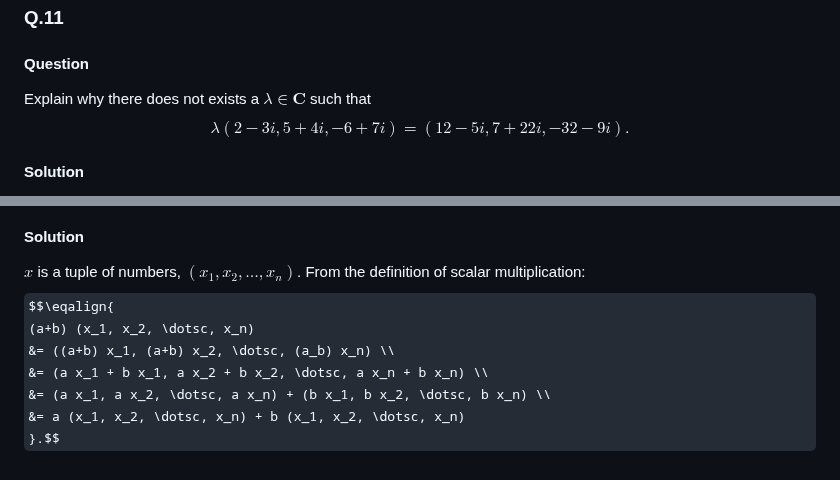
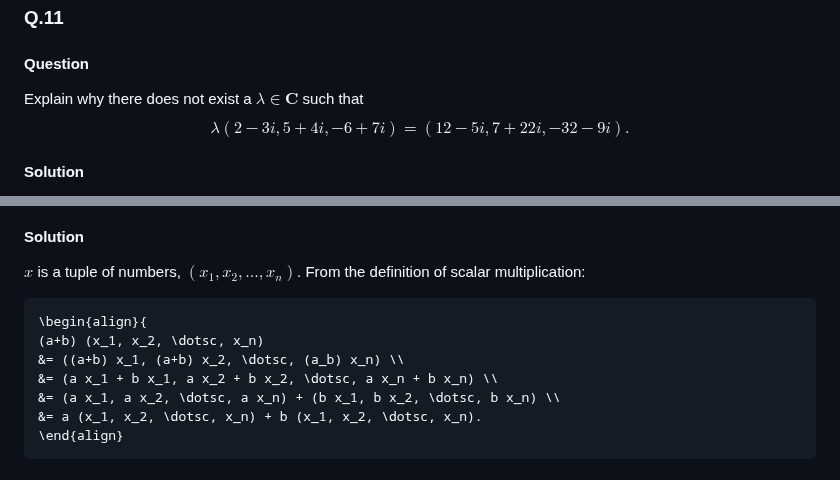
Before and after one commit to alan-turing-institute/hut23-linear-algebra, a Markdown page: meetups/2023-10-13.md, 2 parts joined by grey strips. Drawn GitHub-style; some formulas as TeX source.

Commit message:
Fixing GitHub maths

````diff
--- a/meetups/2023-10-13.md
+++ b/meetups/2023-10-13.md
@@ -52,7 +52,7 @@ $$x = (1/2, 6, -7/2, 1/2).$$
 
 #### Question
 
-Explain why there does not exists a $\lambda \in \mathbf{C}$ such
+Explain why there does not exist a $\lambda \in \mathbf{C}$ such
 that $$\lambda (2 - 3i, 5 + 4i, -6 + 7i) = (12 - 5i, 7 + 22i, -32 - 9i).$$
 
 #### Solution
@@ -103,10 +103,12 @@ $x \in \mathbf{F}^n$.
 #### Solution
 $x$ is a tuple of numbers, $(x_1, x_2, \dotsc, x_n)$. From the definition
 of scalar multiplication:
-$$\eqalign{
+```math
+\begin{align}{
 (a+b) (x_1, x_2, \dotsc, x_n)
 &= ((a+b) x_1, (a+b) x_2, \dotsc, (a_b) x_n) \\
 &= (a x_1 + b x_1, a x_2 + b x_2, \dotsc, a x_n + b x_n) \\
 &= (a x_1, a x_2, \dotsc, a x_n) + (b x_1, b x_2, \dotsc, b x_n) \\
-&= a (x_1, x_2, \dotsc, x_n) + b (x_1, x_2, \dotsc, x_n)
-}.$$
+&= a (x_1, x_2, \dotsc, x_n) + b (x_1, x_2, \dotsc, x_n).
+\end{align}
+```
````
